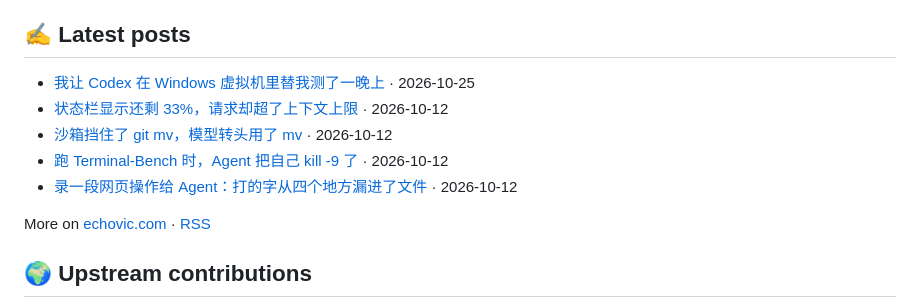
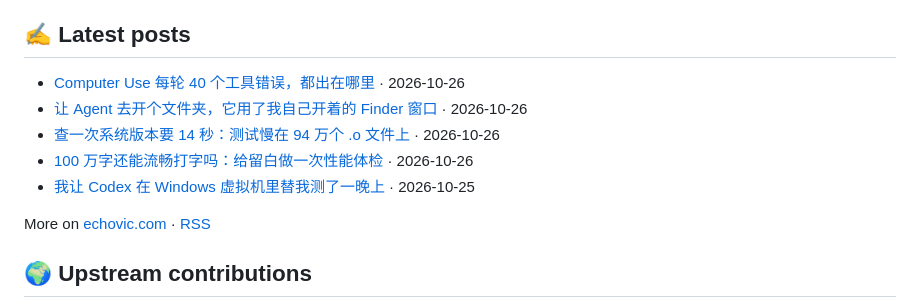
Before and after one commit to echoVic/echoVic, a Markdown page: README.md, the part around the change. GitHub-like rendering.

Commit message:
docs: update latest posts

```diff
--- a/README.md
+++ b/README.md
@@ -42,11 +42,11 @@ Small native Mac apps written in Go on [MyGo](https://github.com/egoist/mygo). D
 ## ✍️ Latest posts
 
 <!-- BLOG-POST-LIST:START -->
-- [我让 Codex 在 Windows 虚拟机里替我测了一晚上](https://www.echovic.com/blog/ai/codex-windows-vm-qa-night) · 2026-10-25
-- [状态栏显示还剩 33%，请求却超了上下文上限](https://www.echovic.com/blog/ai/orca-context-budget-reply-reservation) · 2026-10-12
-- [沙箱挡住了 git mv，模型转头用了 mv](https://www.echovic.com/blog/ai/orca-git-write-sandbox-approval) · 2026-10-12
-- [跑 Terminal-Bench 时，Agent 把自己 kill -9 了](https://www.echovic.com/blog/ai/orca-terminal-bench-self-kill) · 2026-10-12
-- [录一段网页操作给 Agent：打的字从四个地方漏进了文件](https://www.echovic.com/blog/ai/pilion-recording-typed-text-leaks) · 2026-10-12<!-- BLOG-POST-LIST:END -->
+- [Computer Use 每轮 40 个工具错误，都出在哪里](https://www.echovic.com/blog/ai/orca-computer-use-acceptance-harness) · 2026-10-26
+- [让 Agent 去开个文件夹，它用了我自己开着的 Finder 窗口](https://www.echovic.com/blog/ai/orca-computer-use-window-boundary) · 2026-10-26
+- [查一次系统版本要 14 秒：测试慢在 94 万个 .o 文件上](https://www.echovic.com/blog/ai/orca-macos-tests-cfbundle-readdir) · 2026-10-26
+- [100 万字还能流畅打字吗：给留白做一次性能体检](https://www.echovic.com/blog/architecture-design/liubai-editor-performance-checkup) · 2026-10-26
+- [我让 Codex 在 Windows 虚拟机里替我测了一晚上](https://www.echovic.com/blog/ai/codex-windows-vm-qa-night) · 2026-10-25<!-- BLOG-POST-LIST:END -->
 
 More on [echovic.com](https://echovic.com) · [RSS](https://echovic.com/rss.xml)
 
```
